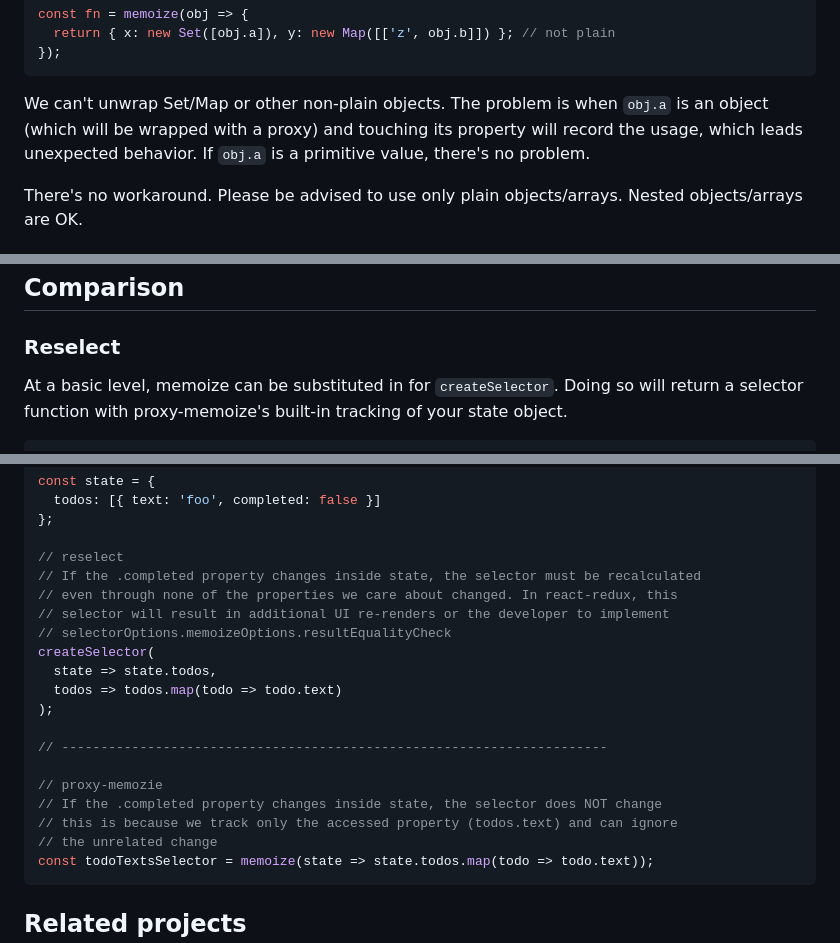
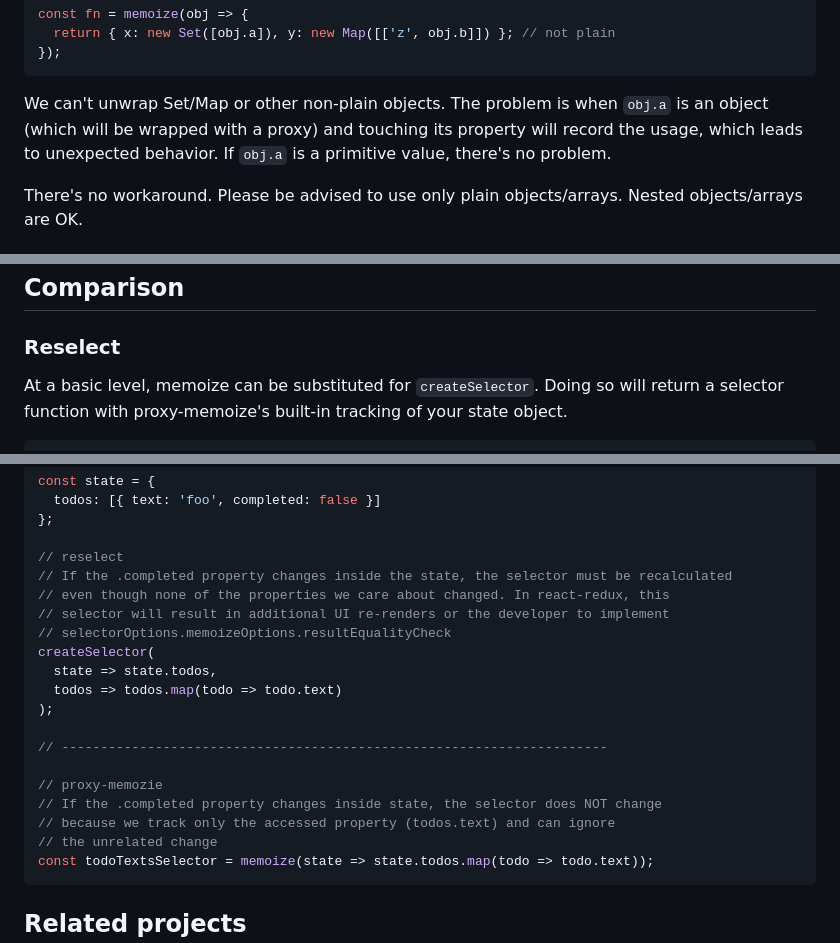
Before and after one commit to dai-shi/proxy-memoize, a Markdown page: README.md, 3 parts joined by grey strips. Rendered like a GitHub page.

````diff
--- a/README.md
+++ b/README.md
@@ -302,7 +302,7 @@ const fn = memoize(obj => {
 
 We can't unwrap Set/Map or other non-plain objects.
 The problem is when `obj.a` is an object (which will be wrapped with a proxy)
-and touching its property will record the usage, which leads
+and touching its property will record the usage, which leads to
 unexpected behavior.
 If `obj.a` is a primitive value, there's no problem.
 
@@ -355,7 +355,7 @@ Note: this disables the tier-1 cache with WeakMap.
 
 ### Reselect
 
-At a basic level, memoize can be substituted in for `createSelector`. Doing
+At a basic level, memoize can be substituted for `createSelector`. Doing
 so will return a selector function with proxy-memoize's built-in tracking
 of your state object.
 
@@ -387,8 +387,8 @@ const state = {
 };
 
 // reselect
-// If the .completed property changes inside state, the selector must be recalculated
-// even through none of the properties we care about changed. In react-redux, this
+// If the .completed property changes inside the state, the selector must be recalculated
+// even though none of the properties we care about changed. In react-redux, this
 // selector will result in additional UI re-renders or the developer to implement
 // selectorOptions.memoizeOptions.resultEqualityCheck
 createSelector(
@@ -400,7 +400,7 @@ createSelector(
 
 // proxy-memozie
 // If the .completed property changes inside state, the selector does NOT change
-// this is because we track only the accessed property (todos.text) and can ignore
+// because we track only the accessed property (todos.text) and can ignore
 // the unrelated change
 const todoTextsSelector = memoize(state => state.todos.map(todo => todo.text));
 ```
````
Also changed, not shown: other parts of README.md (+16 -16 lines).
